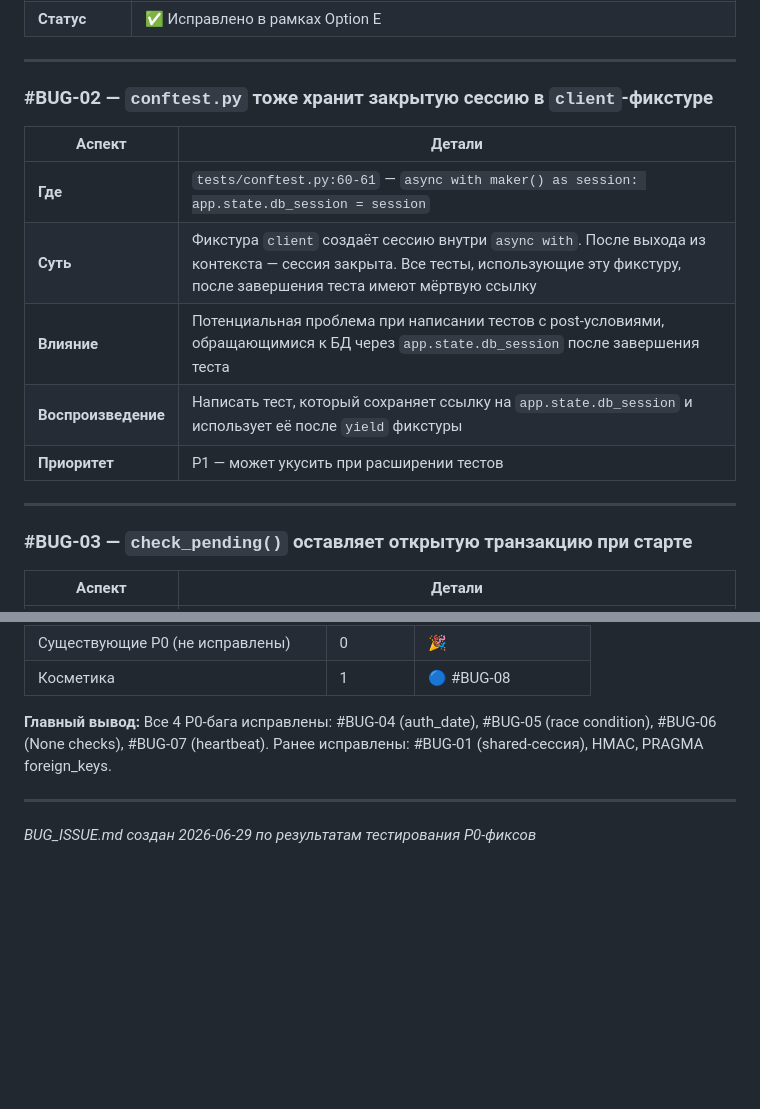
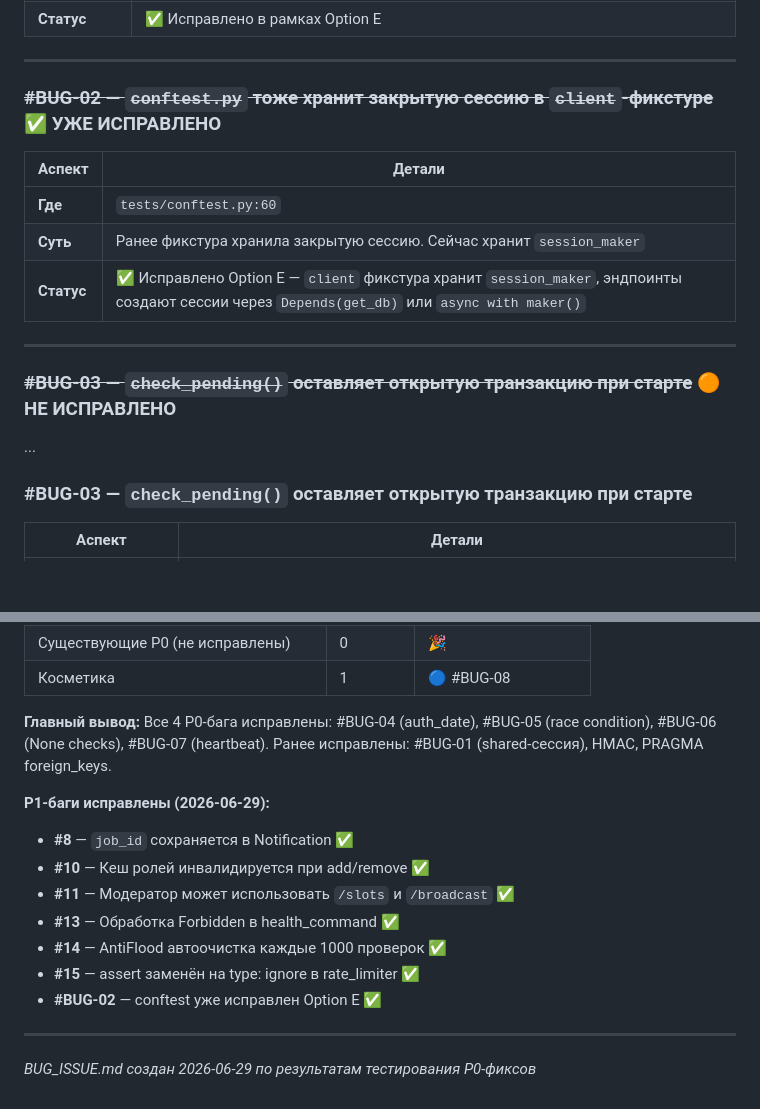
Before and after one commit to aerovir/tBotSheduler, a Markdown page: BUG_ISSUE.md, 2 parts joined by grey strips. Rendered like a GitHub page; blank space fills up the shorter version.

```diff
--- a/BUG_ISSUE.md
+++ b/BUG_ISSUE.md
@@ -21,17 +21,19 @@
 
 ---
 
-### #BUG-02 — `conftest.py` тоже хранит закрытую сессию в `client`-фикстуре
+### ~~#BUG-02 — `conftest.py` тоже хранит закрытую сессию в `client`-фикстуре~~ ✅ УЖЕ ИСПРАВЛЕНО
 
 | Аспект | Детали |
 |--------|--------|
-| **Где** | `tests/conftest.py:60-61` — `async with maker() as session: app.state.db_session = session` |
-| **Суть** | Фикстура `client` создаёт сессию внутри `async with`. После выхода из контекста — сессия закрыта. Все тесты, использующие эту фикстуру, после завершения теста имеют мёртвую ссылку |
-| **Влияние** | Потенциальная проблема при написании тестов с post-условиями, обращающимися к БД через `app.state.db_session` после завершения теста |
-| **Воспроизведение** | Написать тест, который сохраняет ссылку на `app.state.db_session` и использует её после `yield` фикстуры |
-| **Приоритет** | P1 — может укусить при расширении тестов |
+| **Где** | `tests/conftest.py:60` |
+| **Суть** | Ранее фикстура хранила закрытую сессию. Сейчас хранит `session_maker` |
+| **Статус** | ✅ Исправлено Option E — `client` фикстура хранит `session_maker`, эндпоинты создают сессии через `Depends(get_db)` или `async with maker()` |
 
 ---
+
+### ~~#BUG-03 — `check_pending()` оставляет открытую транзакцию при старте~~ 🟠 НЕ ИСПРАВЛЕНО
+
+...
 
 ### #BUG-03 — `check_pending()` оставляет открытую транзакцию при старте
 
@@ -129,6 +131,15 @@ await _check_pending_on_startup(session)  # ← SELECT → autobegin → тра
 
 **Главный вывод:** Все 4 P0-бага исправлены: #BUG-04 (auth_date), #BUG-05 (race condition), #BUG-06 (None checks), #BUG-07 (heartbeat). Ранее исправлены: #BUG-01 (shared-сессия), HMAC, PRAGMA foreign_keys.
 
+**P1-баги исправлены (2026-06-29):**
+- **#8** — `job_id` сохраняется в Notification ✅
+- **#10** — Кеш ролей инвалидируется при add/remove ✅
+- **#11** — Модератор может использовать `/slots` и `/broadcast` ✅
+- **#13** — Обработка Forbidden в health_command ✅
+- **#14** — AntiFlood автоочистка каждые 1000 проверок ✅
+- **#15** — assert заменён на type: ignore в rate_limiter ✅
+- **#BUG-02** — conftest уже исправлен Option E ✅
+
 ---
 
 *BUG_ISSUE.md создан 2026-06-29 по результатам тестирования P0-фиксов*
```
Also changed, not shown: TASC_SPEC.md (added, +307 -0 lines).
